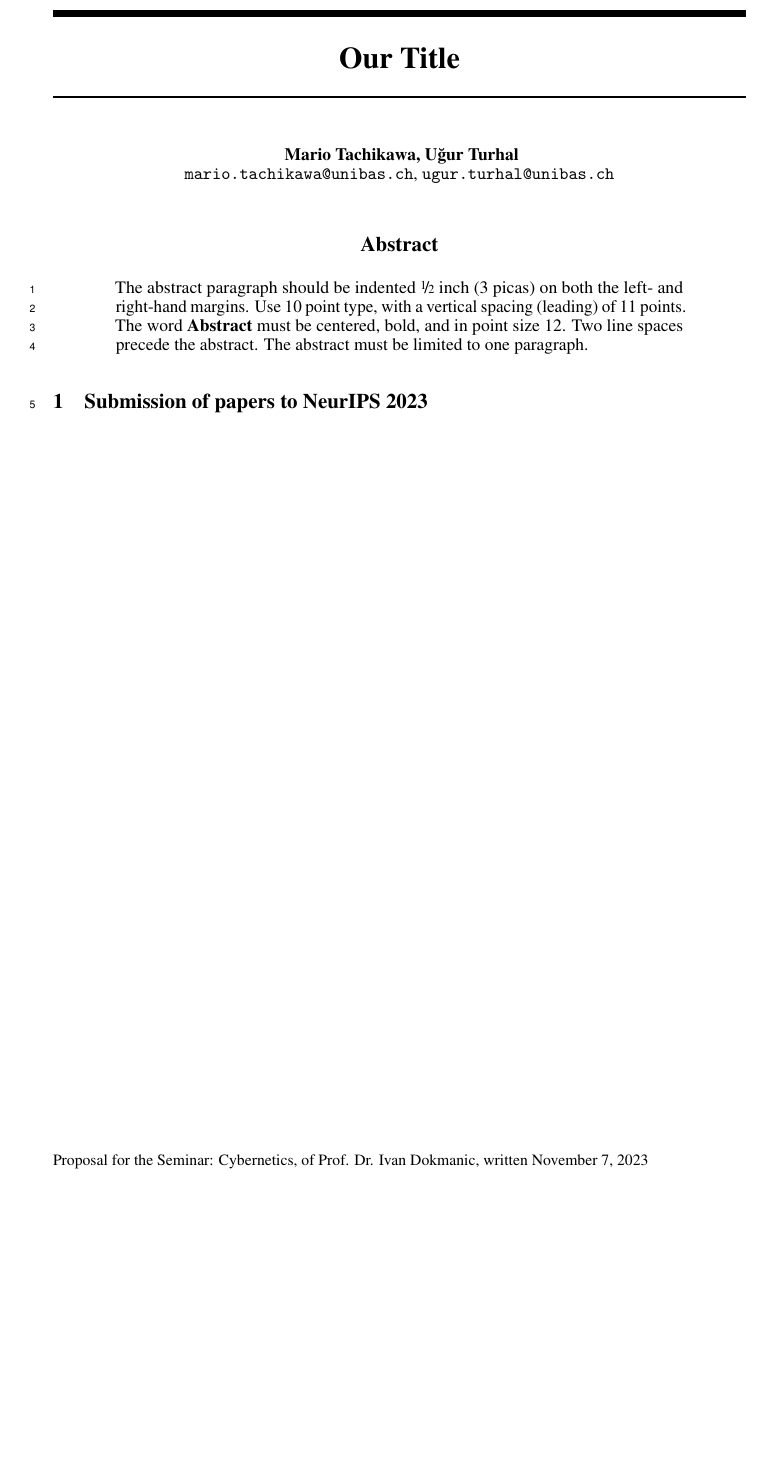
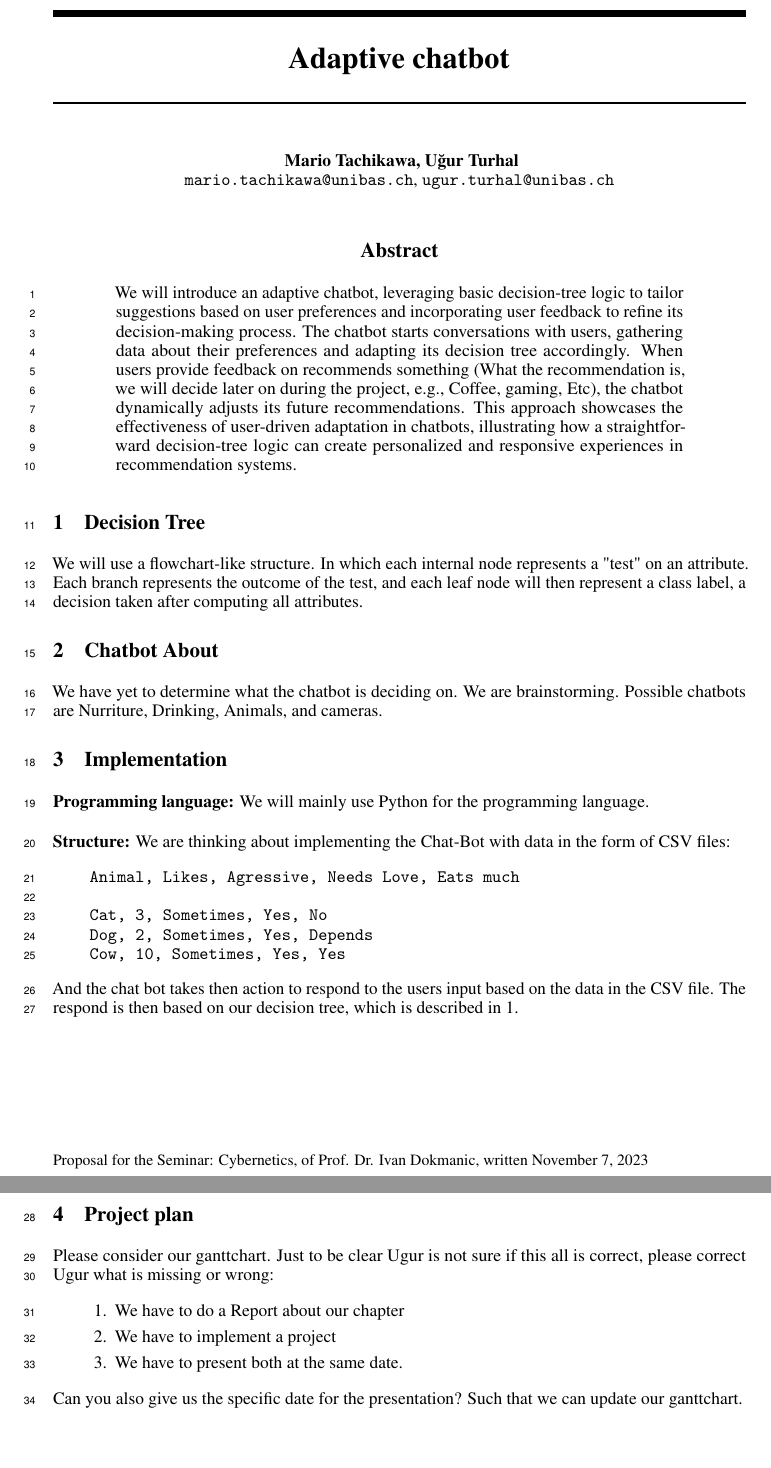
Before and after one commit to ugurtu/norbert_wieners_cybernetics, a LaTeX paper (proposal/neurips_2023.tex): part of the page before the commit and two parts of pages 1 and 2 of 2 after it, the two joined at a grey line, cut at the place of the change, the shorter picture padded with empty space. Compiled offline with pdfLaTeX.

Commit message:
update all

```diff
--- a/proposal/neurips_2023.tex
+++ b/proposal/neurips_2023.tex
@@ -8,7 +8,7 @@
 
 % ready for submission
 \usepackage{neurips_2023}
-
+\usepackage{pdfpages}
 
 % to compile a preprint version, e.g., for submission to arXiv, add add the
 % [preprint] option:
@@ -34,7 +34,7 @@
 \usepackage{xcolor}         % colors
 
 
-\title{Our Title}
+\title{Adaptive chatbot}
 
 
 % The \author macro works with any number of authors. There are two commands
@@ -54,15 +54,36 @@
 
 
 \begin{abstract}
-  The abstract paragraph should be indented \nicefrac{1}{2}~inch (3~picas) on
-  both the left- and right-hand margins. Use 10~point type, with a vertical
-  spacing (leading) of 11~points.  The word \textbf{Abstract} must be centered,
-  bold, and in point size 12. Two line spaces precede the abstract. The abstract
-  must be limited to one paragraph.
+   We will introduce an adaptive chatbot, leveraging basic decision-tree logic to tailor suggestions based on user preferences and incorporating user feedback to refine its decision-making process. The chatbot starts conversations with users, gathering data about their preferences and adapting its decision tree accordingly. When users provide feedback on recommends something (What the recommendation is, we will decide later on during the project, e.g., Coffee, gaming, Etc), the chatbot dynamically adjusts its future recommendations. This approach showcases the effectiveness of user-driven adaptation in chatbots, illustrating how a straightforward decision-tree logic can create personalized and responsive experiences in recommendation systems.
 \end{abstract}
 
 
-\section{Submission of papers to NeurIPS 2023}
+\section{Decision Tree}
+We will use a flowchart-like structure. In which each internal node represents a "test" on an attribute. Each branch represents the outcome of the test, and each leaf node will then represent a class label, a decision taken after computing all attributes.
 
+\section{Chatbot About}
+We have yet to determine what the chatbot is deciding on. We are brainstorming. Possible chatbots are Nurriture, Drinking, Animals, and cameras.
+
+\section{Implementation}
+\textbf{Programming language:} We will mainly use Python for the programming language.\bigskip \\
+\textbf{Structure:} We are thinking about implementing the Chat-Bot with data in the form of CSV files:
+\begin{verbatim}
+    Animal, Likes, Agressive, Needs Love, Eats much
+
+    Cat, 3, Sometimes, Yes, No
+    Dog, 2, Sometimes, Yes, Depends
+    Cow, 10, Sometimes, Yes, Yes
+\end{verbatim}
+And the chat bot takes then action to respond to the users input based on the data in the CSV file. The respond is then based on our decision tree, which is described in 1.
+\clearpage
+\section{Project plan}
+Please consider our ganttchart.
+Just to be clear Ugur is not sure if this all is correct, please correct Ugur what is missing or wrong:
+\begin{enumerate}
+    \item We have to do a Report about our chapter
+    \item We have to implement a project
+    \item We have to present both at the same date.
+\end{enumerate}
+Can you also give us the specific date for the presentation? Such that we can update our ganttchart.
 
 \end{document}
```
